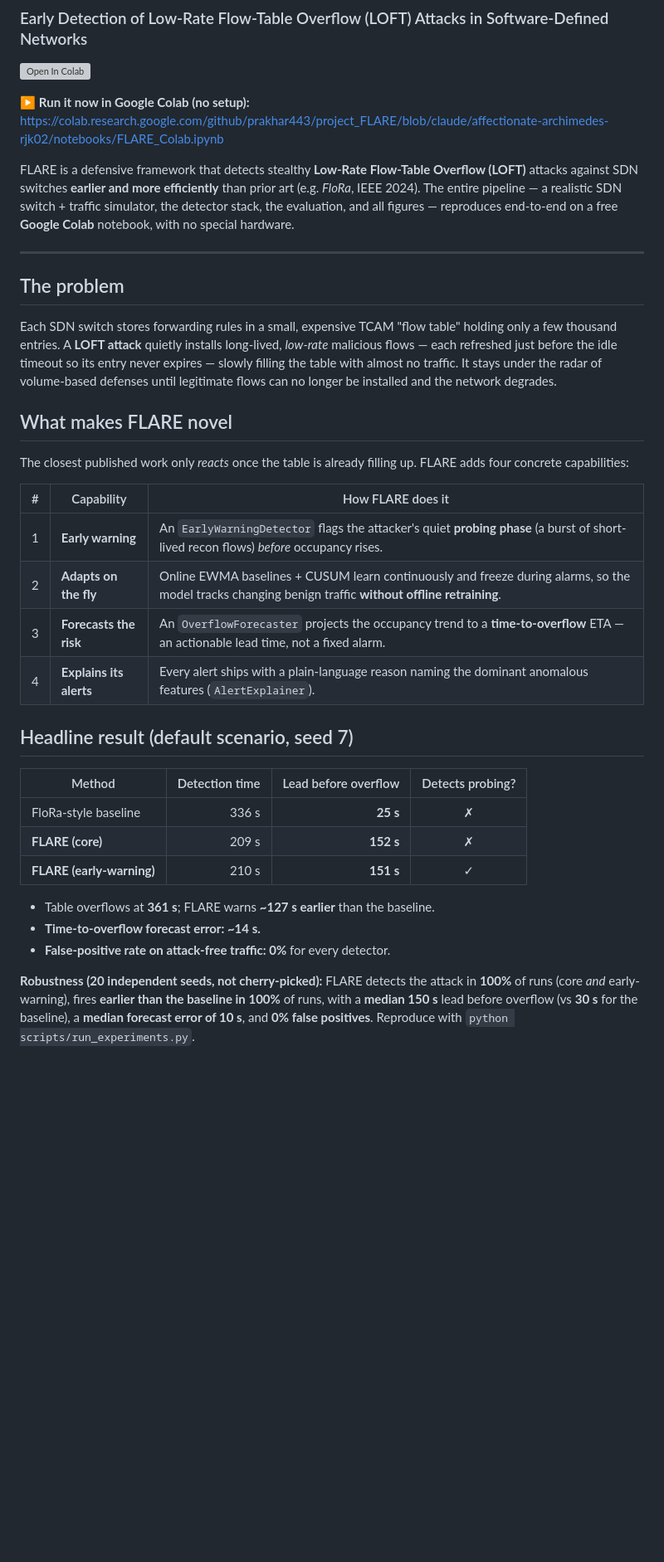
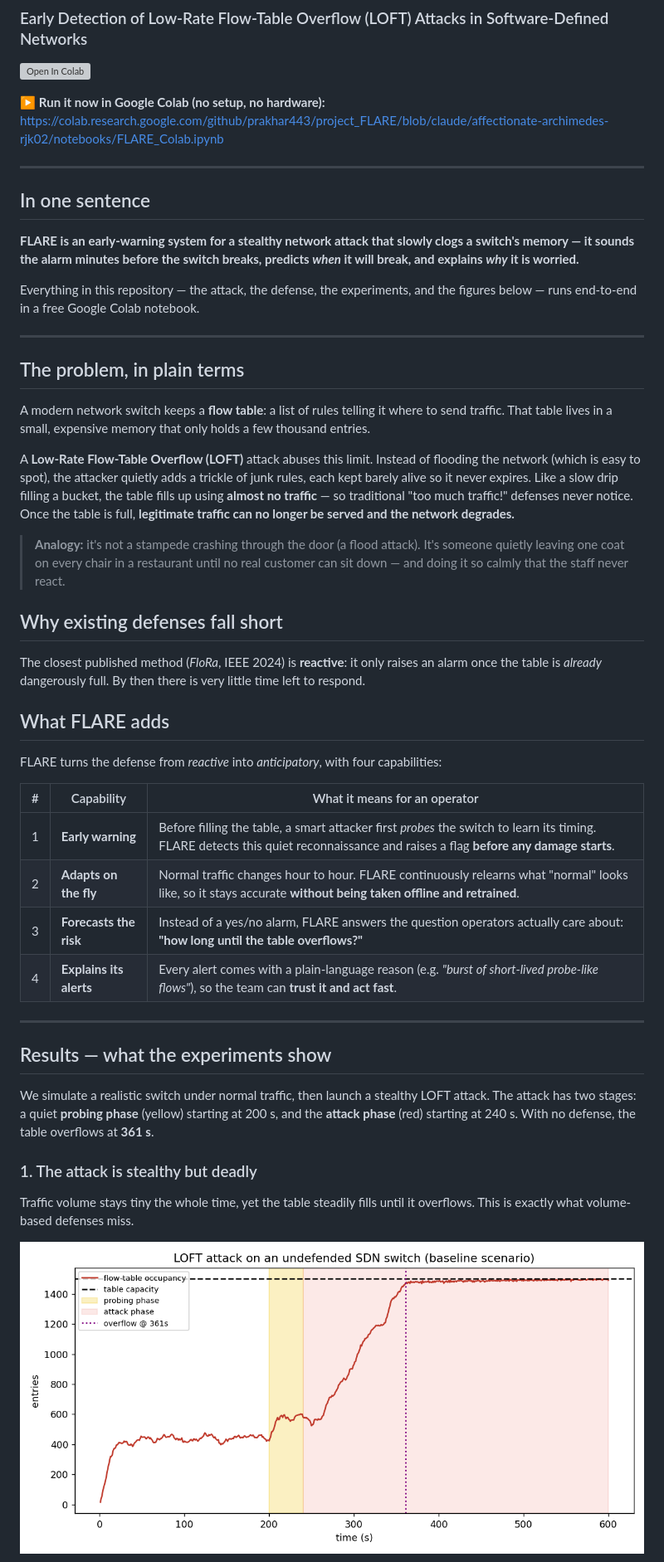
Before and after one commit to prakhar443/project_FLARE, a Markdown page: README.md, the part around one of its changes. Shown at 83% size. Drawn GitHub-style; blank space fills up the shorter version; grey boxes are pictures that could not be loaded.

```diff
--- a/README.md
+++ b/README.md
@@ -4,53 +4,69 @@
 
 [![Open In Colab](https://colab.research.google.com/assets/colab-badge.svg)](https://colab.research.google.com/github/prakhar443/project_FLARE/blob/claude/affectionate-archimedes-rjk02/notebooks/FLARE_Colab.ipynb)
 
-▶️ **Run it now in Google Colab (no setup):**
+▶️ **Run it now in Google Colab (no setup, no hardware):**
 https://colab.research.google.com/github/prakhar443/project_FLARE/blob/claude/affectionate-archimedes-rjk02/notebooks/FLARE_Colab.ipynb
-
-FLARE is a defensive framework that detects stealthy **Low-Rate Flow-Table
-Overflow (LOFT)** attacks against SDN switches **earlier and more efficiently**
-than prior art (e.g. *FloRa*, IEEE 2024). The entire pipeline — a realistic SDN
-switch + traffic simulator, the detector stack, the evaluation, and all figures —
-reproduces end-to-end on a free **Google Colab** notebook, with no special
-hardware.
 
 ---
 
-## The problem
+## In one sentence
 
-Each SDN switch stores forwarding rules in a small, expensive TCAM "flow table"
-holding only a few thousand entries. A **LOFT attack** quietly installs
-long-lived, *low-rate* malicious flows — each refreshed just before the idle
-timeout so its entry never expires — slowly filling the table with almost no
-traffic. It stays under the radar of volume-based defenses until legitimate
-flows can no longer be installed and the network degrades.
+**FLARE is an early-warning system for a stealthy network attack that slowly
+clogs a switch's memory — it sounds the alarm minutes before the switch breaks,
+predicts *when* it will break, and explains *why* it is worried.**
 
-## What makes FLARE novel
+Everything in this repository — the attack, the defense, the experiments, and
+the figures below — runs end-to-end in a free Google Colab notebook.
 
-The closest published work only *reacts* once the table is already filling up.
-FLARE adds four concrete capabilities:
+---
 
-| # | Capability | How FLARE does it |
-|---|------------|-------------------|
-| 1 | **Early warning** | An `EarlyWarningDetector` flags the attacker's quiet **probing phase** (a burst of short-lived recon flows) *before* occupancy rises. |
-| 2 | **Adapts on the fly** | Online EWMA baselines + CUSUM learn continuously and freeze during alarms, so the model tracks changing benign traffic **without offline retraining**. |
-| 3 | **Forecasts the risk** | An `OverflowForecaster` projects the occupancy trend to a **time-to-overflow** ETA — an actionable lead time, not a fixed alarm. |
-| 4 | **Explains its alerts** | Every alert ships with a plain-language reason naming the dominant anomalous features (`AlertExplainer`). |
+## The problem, in plain terms
 
-## Headline result (default scenario, seed 7)
+A modern network switch keeps a **flow table**: a list of rules telling it where
+to send traffic. That table lives in a small, expensive memory that only holds a
+few thousand entries.
 
-| Method | Detection time | Lead before overflow | Detects probing? |
-|--------|---------------:|---------------------:|:----------------:|
-| FloRa-style baseline | 336 s | **25 s** | ✗ |
-| **FLARE (core)** | 209 s | **152 s** | ✗ |
-| **FLARE (early-warning)** | 210 s | **151 s** | ✓ |
+A **Low-Rate Flow-Table Overflow (LOFT)** attack abuses this limit. Instead of
+flooding the network (which is easy to spot), the attacker quietly adds a trickle
+of junk rules, each kept barely alive so it never expires. Like a slow drip
+filling a bucket, the table fills up using **almost no traffic** — so traditional
+"too much traffic!" defenses never notice. Once the table is full, **legitimate
+traffic can no longer be served and the network degrades.**
 
-- Table overflows at **361 s**; FLARE warns **~127 s earlier** than the baseline.
-- **Time-to-overflow forecast error: ~14 s.**
-- **False-positive rate on attack-free traffic: 0%** for every detector.
+> **Analogy:** it's not a stampede crashing through the door (a flood attack).
+> It's someone quietly leaving one coat on every chair in a restaurant until no
+> real customer can sit down — and doing it so calmly that the staff never react.
 
-**Robustness (20 independent seeds, not cherry-picked):** FLARE detects the
-attack in **100%** of runs (core *and* early-warning), fires **earlier than the
-baseline in 100%** of runs, with a **median 150 s** lead before overflow (vs
-**30 s** for the baseline), a **median forecast error of 10 s**, and **0% false
-positives**. Reproduce with `python scripts/run_experiments.py`.
+## Why existing defenses fall short
+
+The closest published method (*FloRa*, IEEE 2024) is **reactive**: it only raises
+an alarm once the table is *already* dangerously full. By then there is very
+little time left to respond.
+
+## What FLARE adds
+
+FLARE turns the defense from *reactive* into *anticipatory*, with four
+capabilities:
+
+| # | Capability | What it means for an operator |
+|---|------------|-------------------------------|
+| 1 | **Early warning** | Before filling the table, a smart attacker first *probes* the switch to learn its timing. FLARE detects this quiet reconnaissance and raises a flag **before any damage starts**. |
+| 2 | **Adapts on the fly** | Normal traffic changes hour to hour. FLARE continuously relearns what "normal" looks like, so it stays accurate **without being taken offline and retrained**. |
+| 3 | **Forecasts the risk** | Instead of a yes/no alarm, FLARE answers the question operators actually care about: **"how long until the table overflows?"** |
+| 4 | **Explains its alerts** | Every alert comes with a plain-language reason (e.g. *"burst of short-lived probe-like flows"*), so the team can **trust it and act fast**. |
+
+---
+
+## Results — what the experiments show
+
+We simulate a realistic switch under normal traffic, then launch a stealthy LOFT
+attack. The attack has two stages: a quiet **probing phase** (yellow) starting at
+200 s, and the **attack phase** (red) starting at 240 s. With no defense, the
+table overflows at **361 s**.
+
+### 1. The attack is stealthy but deadly
+Traffic volume stays tiny the whole time, yet the table steadily fills until it
+overflows. This is exactly what volume-based defenses miss.
+
+![attack on an undefended switch](figures/01_attack_no_defense.png)
+
```
Also changed, not shown: other parts of README.md (+95 -44 lines).
